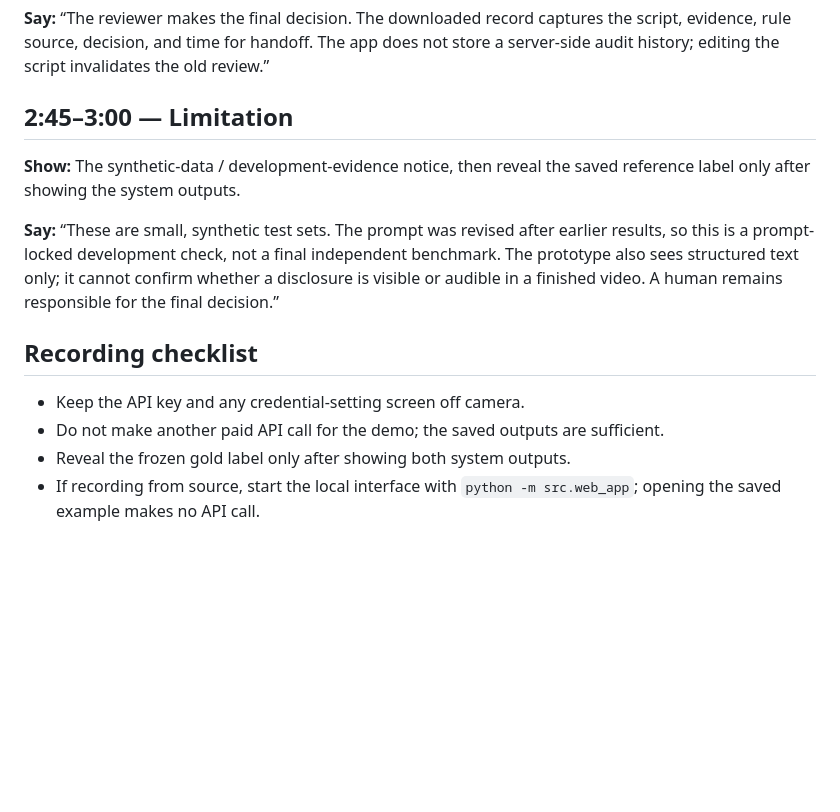
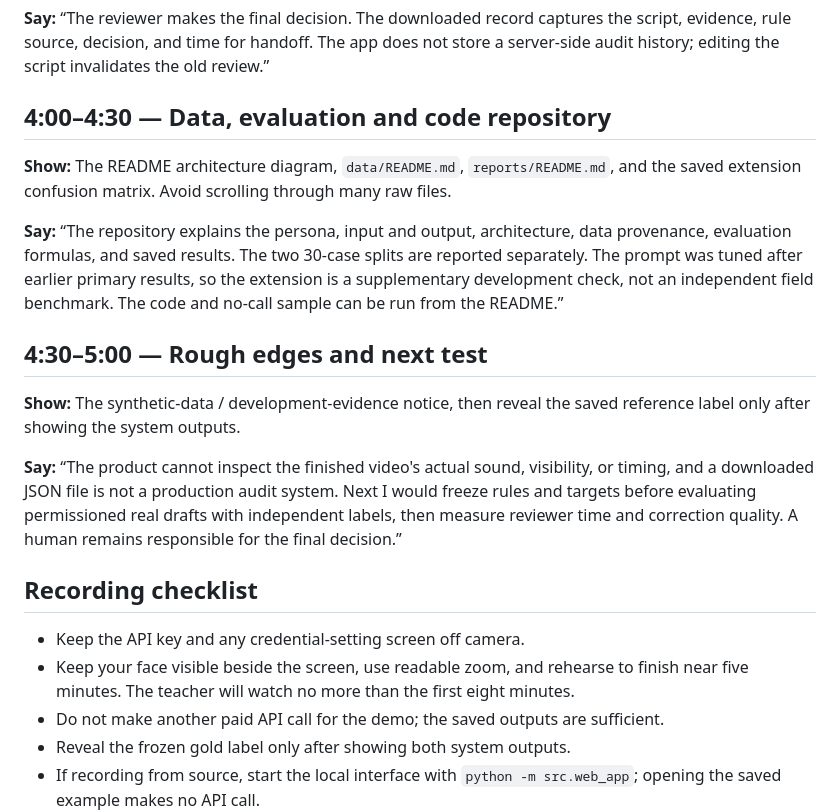
Before and after one commit to keyvi0508-code/sponsorship-ad-constraint-checker, a Markdown page: reports/demo_script.md, the part around one of its changes. Rendered like a GitHub page; blank space fills up the shorter version.

```diff
--- a/reports/demo_script.md
+++ b/reports/demo_script.md
@@ -41,15 +42,22 @@
 
 **Say:** “The reviewer makes the final decision. The downloaded record captures the script, evidence, rule source, decision, and time for handoff. The app does not store a server-side audit history; editing the script invalidates the old review.”
 
-## 2:45–3:00 — Limitation
+## 4:00–4:30 — Data, evaluation and code repository
+
+**Show:** The README architecture diagram, `data/README.md`, `reports/README.md`, and the saved extension confusion matrix. Avoid scrolling through many raw files.
+
+**Say:** “The repository explains the persona, input and output, architecture, data provenance, evaluation formulas, and saved results. The two 30-case splits are reported separately. The prompt was tuned after earlier primary results, so the extension is a supplementary development check, not an independent field benchmark. The code and no-call sample can be run from the README.”
+
+## 4:30–5:00 — Rough edges and next test
 
 **Show:** The synthetic-data / development-evidence notice, then reveal the saved reference label only after showing the system outputs.
 
-**Say:** “These are small, synthetic test sets. The prompt was revised after earlier results, so this is a prompt-locked development check, not a final independent benchmark. The prototype also sees structured text only; it cannot confirm whether a disclosure is visible or audible in a finished video. A human remains responsible for the final decision.”
+**Say:** “The product cannot inspect the finished video's actual sound, visibility, or timing, and a downloaded JSON file is not a production audit system. Next I would freeze rules and targets before evaluating permissioned real drafts with independent labels, then measure reviewer time and correction quality. A human remains responsible for the final decision.”
 
 ## Recording checklist
 
 - Keep the API key and any credential-setting screen off camera.
+- Keep your face visible beside the screen, use readable zoom, and rehearse to finish near five minutes. The teacher will watch no more than the first eight minutes.
 - Do not make another paid API call for the demo; the saved outputs are sufficient.
 - Reveal the frozen gold label only after showing both system outputs.
 - If recording from source, start the local interface with `python -m src.web_app`; opening the saved example makes no API call.
```
Also changed, not shown: other parts of reports/demo_script.md (+13 -12 lines), reports/README.md (added, +38 -0 lines).
